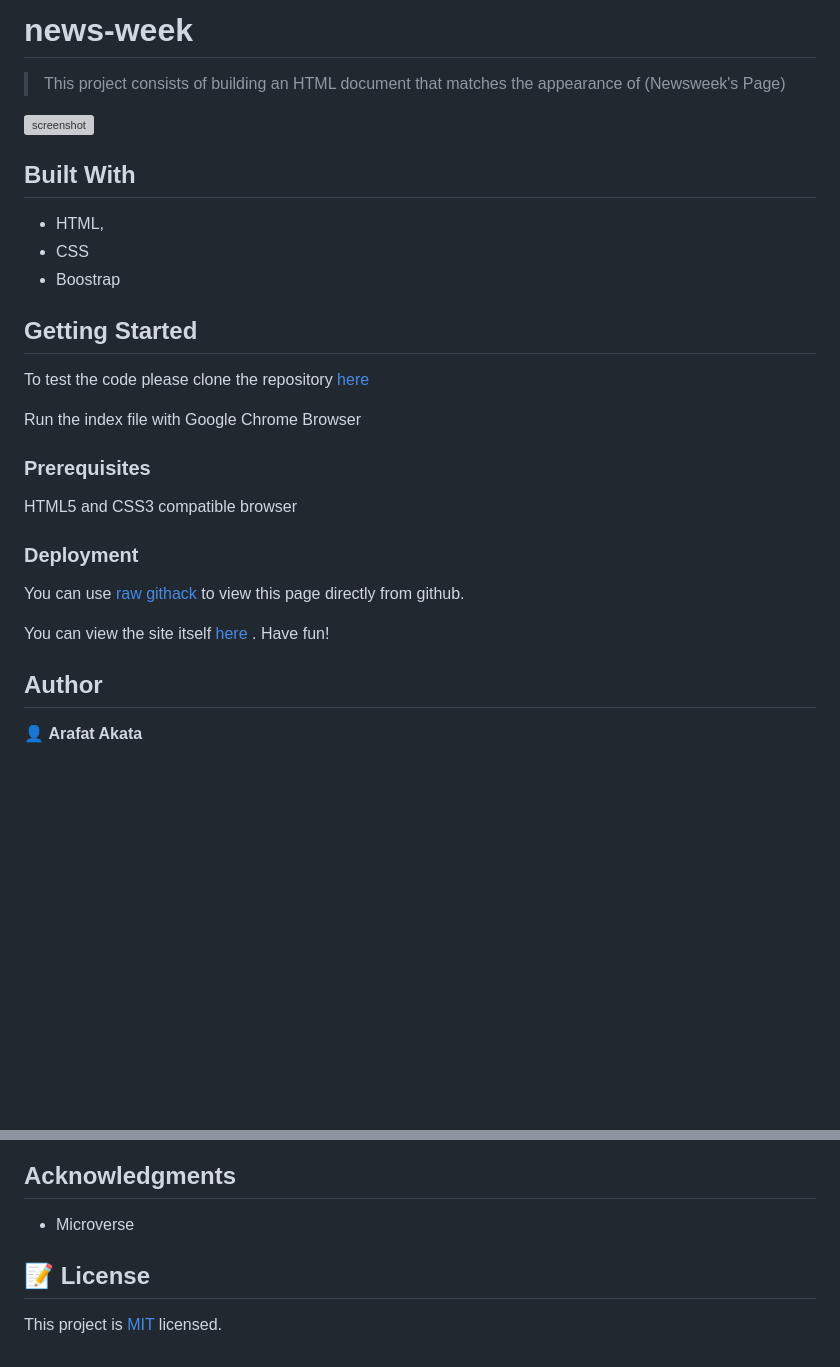
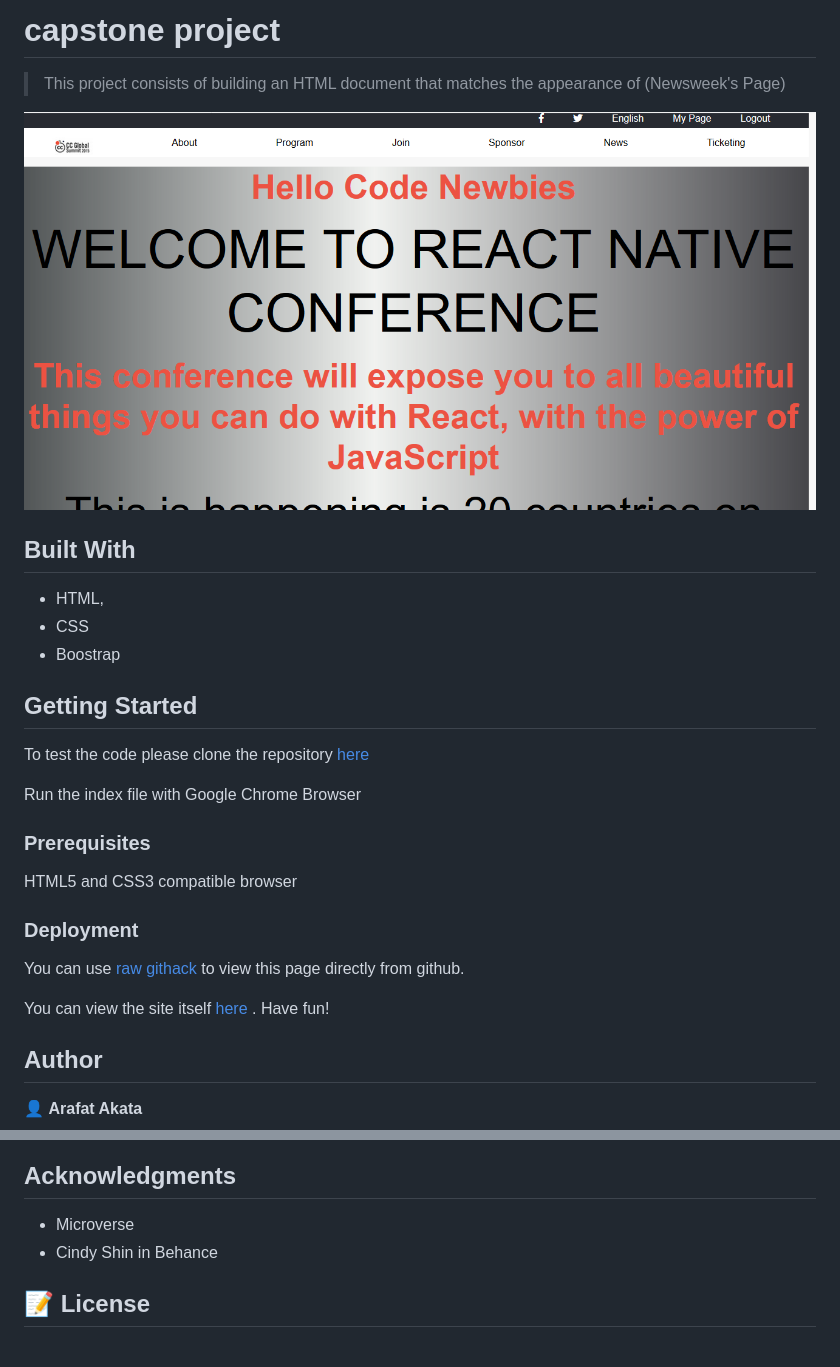
Before and after one commit to haraphat01/htm_css_capstone, a Markdown page: README.md, 2 parts joined by grey strips. GitHub-like rendering; pictures changed too: images/screenshot.png (added); blank space fills up the shorter version; grey boxes are pictures that could not be loaded.

```diff
--- a/README.md
+++ b/README.md
@@ -1,4 +1,4 @@
-# news-week
+# capstone project
 
 
 
@@ -6,7 +6,7 @@
 
 > This project consists of building an HTML document that matches the appearance of (Newsweek's Page)
 
-![screenshot](./images/sc.jpg)
+![screenshot](./images/screenshot.png)
 
 
 
@@ -54,7 +54,6 @@ Give a ⭐️ if you like this project!
 ## Acknowledgments
 
 - Microverse
+- Cindy Shin in Behance
 
 ## 📝 License
-
-This project is [MIT](lic.url) licensed.
```
Also changed, not shown: other parts of README.md (+2 -2 lines).
